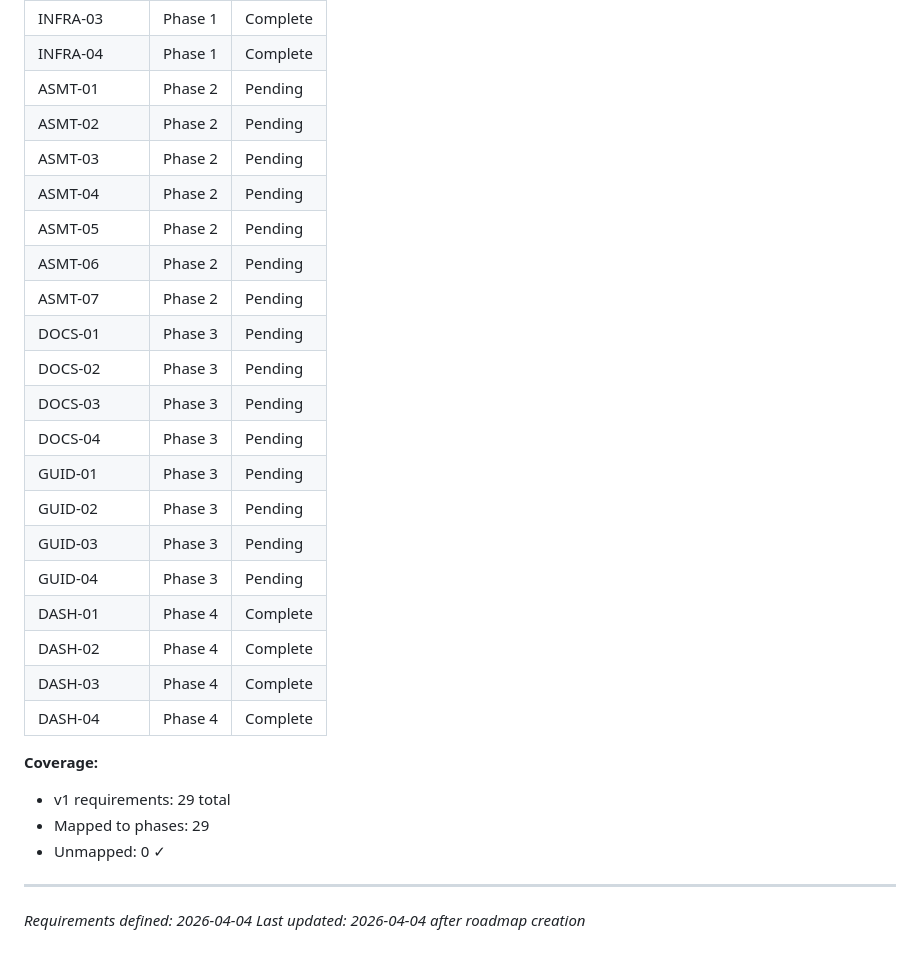
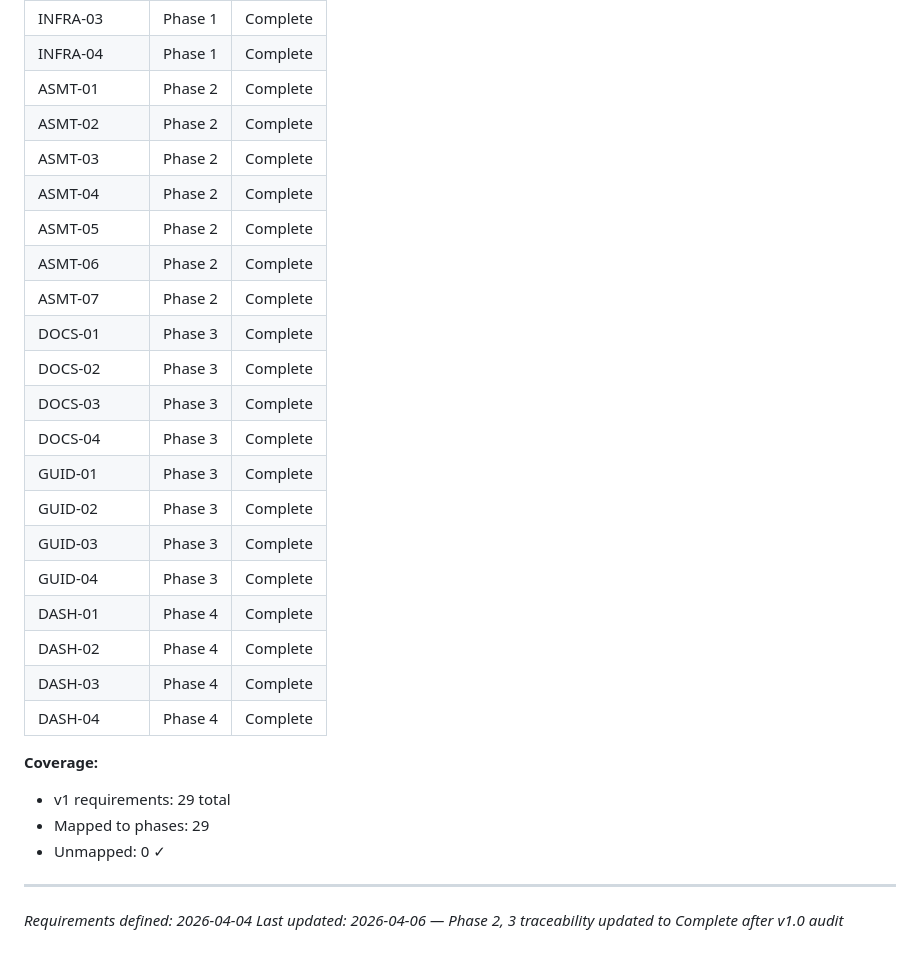
Before and after one commit to bilton11/bryanandbryan, a Markdown page: .planning/REQUIREMENTS.md, the part around the change. Rendered like a GitHub page.

Commit message:
docs(06-01): update REQUIREMENTS.md traceability to Complete for Phases 2-3
- Change ASMT-01 through ASMT-07 from Pending to Complete (Phase 2)
- Change DOCS-01 through DOCS-04 from Pending to Complete (Phase 3)
- Change GUID-01 through GUID-04 from Pending to Complete (Phase 3)
- ROADMAP Phase 1 criterion 1 already says "magic link" — no-op confirmed
- All 29 v1 requirements now show Complete in traceability table

```diff
--- a/.planning/REQUIREMENTS.md
+++ b/.planning/REQUIREMENTS.md
@@ -96,21 +96,21 @@
 | INFRA-02 | Phase 1 | Complete |
 | INFRA-03 | Phase 1 | Complete |
 | INFRA-04 | Phase 1 | Complete |
-| ASMT-01 | Phase 2 | Pending |
-| ASMT-02 | Phase 2 | Pending |
-| ASMT-03 | Phase 2 | Pending |
-| ASMT-04 | Phase 2 | Pending |
-| ASMT-05 | Phase 2 | Pending |
-| ASMT-06 | Phase 2 | Pending |
-| ASMT-07 | Phase 2 | Pending |
-| DOCS-01 | Phase 3 | Pending |
-| DOCS-02 | Phase 3 | Pending |
-| DOCS-03 | Phase 3 | Pending |
-| DOCS-04 | Phase 3 | Pending |
-| GUID-01 | Phase 3 | Pending |
-| GUID-02 | Phase 3 | Pending |
-| GUID-03 | Phase 3 | Pending |
-| GUID-04 | Phase 3 | Pending |
+| ASMT-01 | Phase 2 | Complete |
+| ASMT-02 | Phase 2 | Complete |
+| ASMT-03 | Phase 2 | Complete |
+| ASMT-04 | Phase 2 | Complete |
+| ASMT-05 | Phase 2 | Complete |
+| ASMT-06 | Phase 2 | Complete |
+| ASMT-07 | Phase 2 | Complete |
+| DOCS-01 | Phase 3 | Complete |
+| DOCS-02 | Phase 3 | Complete |
+| DOCS-03 | Phase 3 | Complete |
+| DOCS-04 | Phase 3 | Complete |
+| GUID-01 | Phase 3 | Complete |
+| GUID-02 | Phase 3 | Complete |
+| GUID-03 | Phase 3 | Complete |
+| GUID-04 | Phase 3 | Complete |
 | DASH-01 | Phase 4 | Complete |
 | DASH-02 | Phase 4 | Complete |
 | DASH-03 | Phase 4 | Complete |
@@ -123,4 +123,4 @@
 
 ---
 *Requirements defined: 2026-04-04*
-*Last updated: 2026-04-04 after roadmap creation*
+*Last updated: 2026-04-06 — Phase 2, 3 traceability updated to Complete after v1.0 audit*
```
